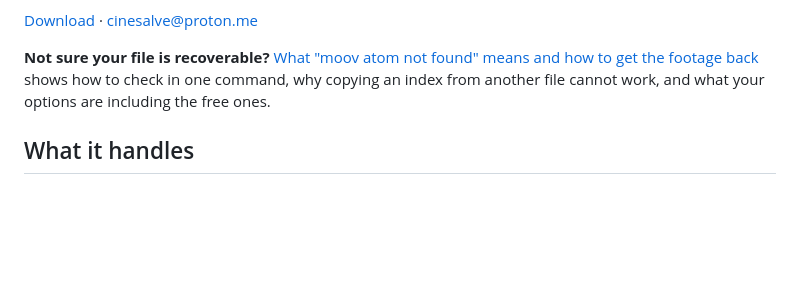
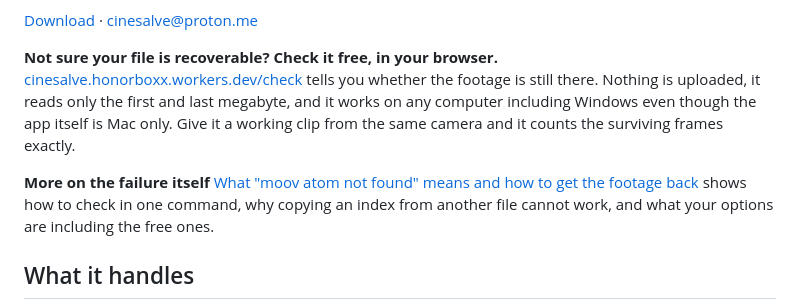
Before and after one commit to LucideLarp/cinesalve, a Markdown page: README.md, the part around the change. Rendered like a GitHub page; blank space fills up the shorter version.

Commit message:
Point at the free browser checker

```diff
--- a/README.md
+++ b/README.md
@@ -18,7 +18,14 @@ camera writes, then rebuilds the index of the damaged one.
 [Download](https://github.com/LucideLarp/cinesalve/releases/latest) ·
 [cinesalve@proton.me](mailto:cinesalve@proton.me)
 
-**Not sure your file is recoverable?**
+**Not sure your file is recoverable? Check it free, in your browser.**
+[cinesalve.honorboxx.workers.dev/check](https://cinesalve.honorboxx.workers.dev/check)
+tells you whether the footage is still there. Nothing is uploaded, it reads only
+the first and last megabyte, and it works on any computer including Windows even
+though the app itself is Mac only. Give it a working clip from the same camera
+and it counts the surviving frames exactly.
+
+**More on the failure itself**
 [What "moov atom not found" means and how to get the footage back](https://cinesalve.honorboxx.workers.dev/moov-atom-not-found)
 shows how to check in one command, why copying an index from another file cannot
 work, and what your options are including the free ones.
```
